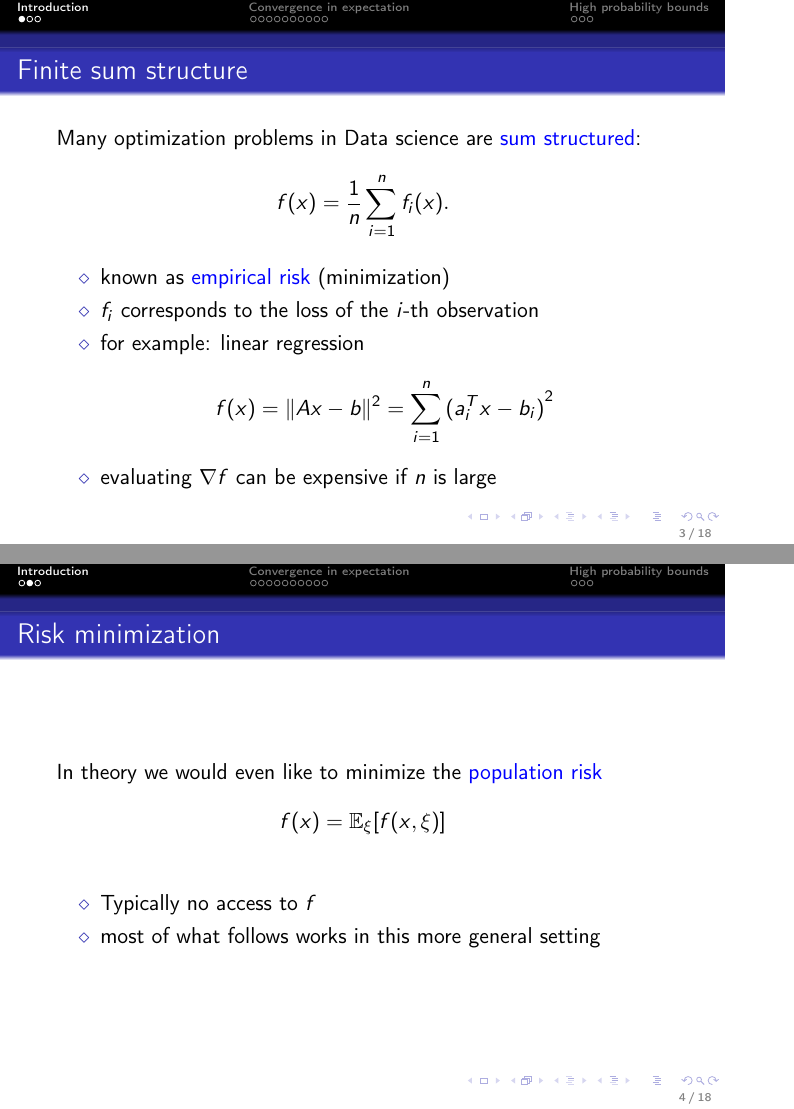
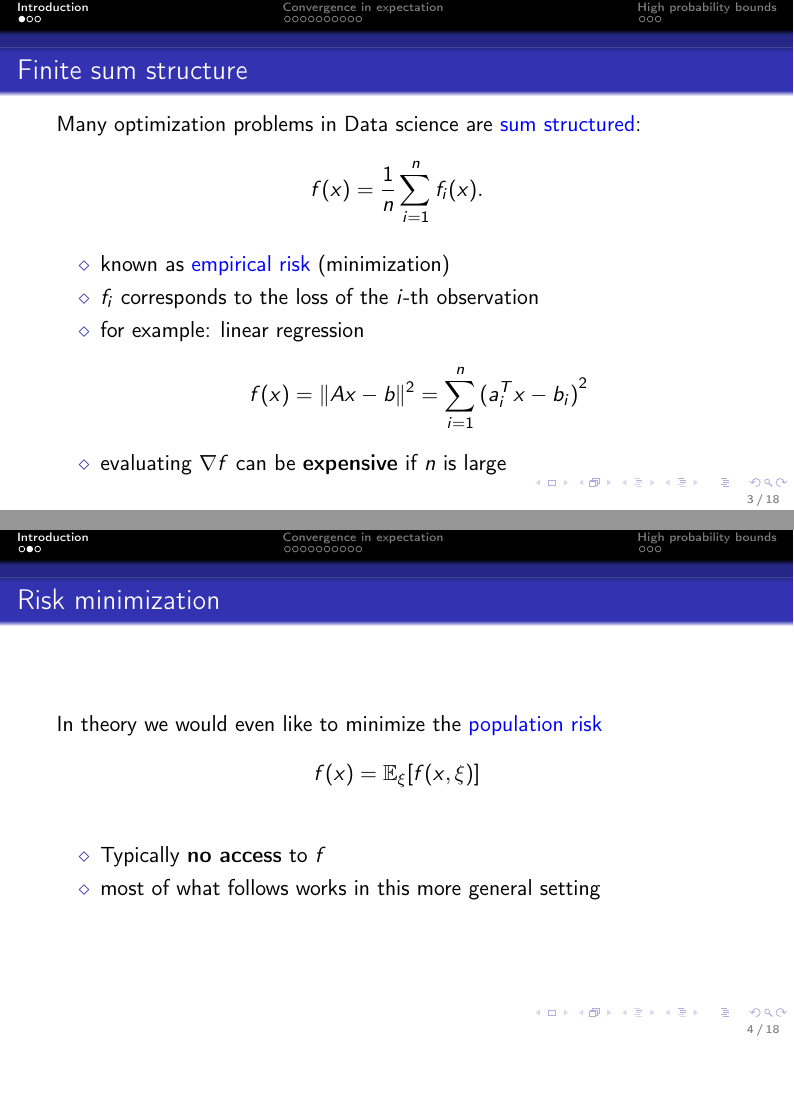
Before and after one commit to AxelBohm/optimization-for-DS-lecture, LaTeX slides (slides/05_Stochastic-Gradient-Descent/SGD.tex): pages 3 and 4 of 18, joined at a grey line, the shorter picture padded with empty space. Compiled offline with pdfLaTeX.

Commit message:
small improvements

```diff
--- a/slides/05_Stochastic-Gradient-Descent/SGD.tex
+++ b/slides/05_Stochastic-Gradient-Descent/SGD.tex
@@ -1,4 +1,4 @@
-\documentclass{beamer}
+\documentclass[aspectratio=149]{beamer}
 
 \input{../../shared_slides.tex}
 \usepackage{changepage}
@@ -39,7 +39,7 @@
           \begin{equation}
             f(x) = \Vert Ax-b \Vert^2 = \sum_{i=1}^{n} {(a_i^T x -b_i)}^2
           \end{equation}
-    \item evaluating $\nabla f$ can be expensive if $n$ is large
+    \item evaluating $\nabla f$ can be \textbf{expensive} if $n$ is large
   \end{itemize}
 
 \end{frame}
@@ -52,7 +52,7 @@
     f(x) = \E_\xi [ f(x, \xi) ]
   \end{equation}
   \begin{itemize}
-    \item Typically no access to $f$
+    \item Typically \textbf{no access} to $f$
     \item most of what follows works in this more general setting
   \end{itemize}
 \end{frame}
```
Also changed, not shown: slides/05_Stochastic-Gradient-Descent/SGD.pdf.
